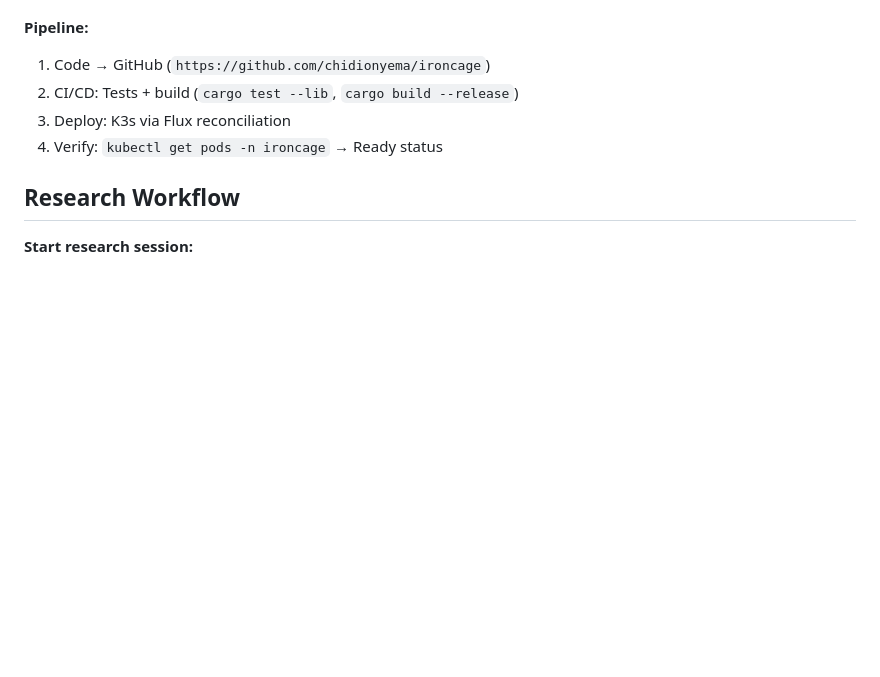
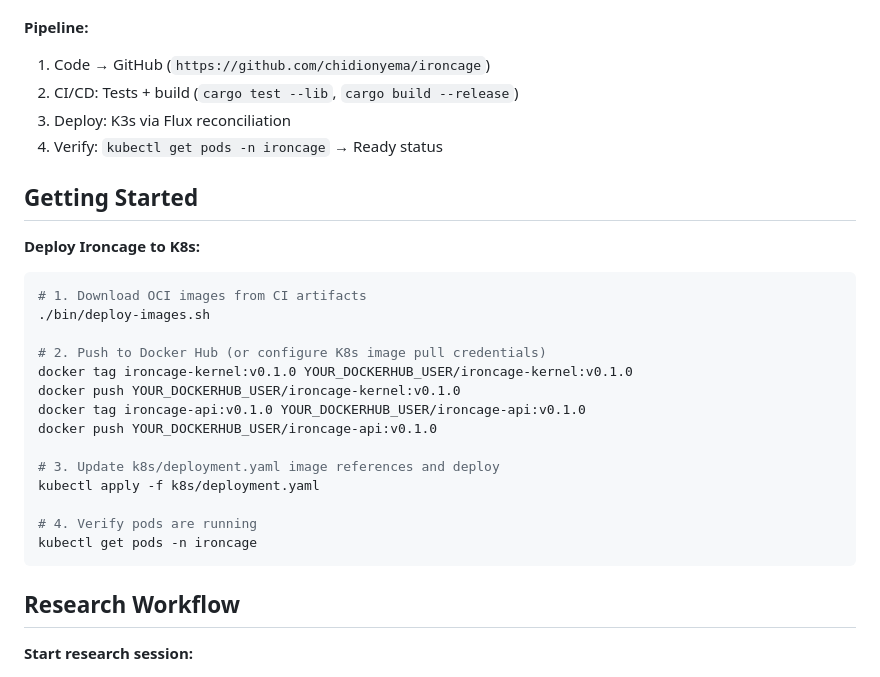
Before and after one commit to chidionyema/ironcage, a Markdown page: README.md, the part around the change. GitHub-like rendering; blank space fills up the shorter version.

Commit message:
Docs: Add quick-start deployment guide
Step-by-step instructions:
1. Download OCI images from CI artifacts
2. Push to Docker Hub or configure K8s registry access
3. Deploy to K8s cluster
4. Verify pods running
5. Start conducting research via web UI

Enables immediate research workflow after deployment.
Co-Authored-By: Claude Haiku 4.5 <noreply@anthropic.com>

````diff
--- a/README.md
+++ b/README.md
@@ -260,6 +260,27 @@ Persistent Volumes:
 3. Deploy: K3s via Flux reconciliation
 4. Verify: `kubectl get pods -n ironcage` → Ready status
 
+## Getting Started
+
+**Deploy Ironcage to K8s:**
+
+```bash
+# 1. Download OCI images from CI artifacts
+./bin/deploy-images.sh
+
+# 2. Push to Docker Hub (or configure K8s image pull credentials)
+docker tag ironcage-kernel:v0.1.0 YOUR_DOCKERHUB_USER/ironcage-kernel:v0.1.0
+docker push YOUR_DOCKERHUB_USER/ironcage-kernel:v0.1.0
+docker tag ironcage-api:v0.1.0 YOUR_DOCKERHUB_USER/ironcage-api:v0.1.0
+docker push YOUR_DOCKERHUB_USER/ironcage-api:v0.1.0
+
+# 3. Update k8s/deployment.yaml image references and deploy
+kubectl apply -f k8s/deployment.yaml
+
+# 4. Verify pods are running
+kubectl get pods -n ironcage
+```
+
 ## Research Workflow
 
 **Start research session:**
````
